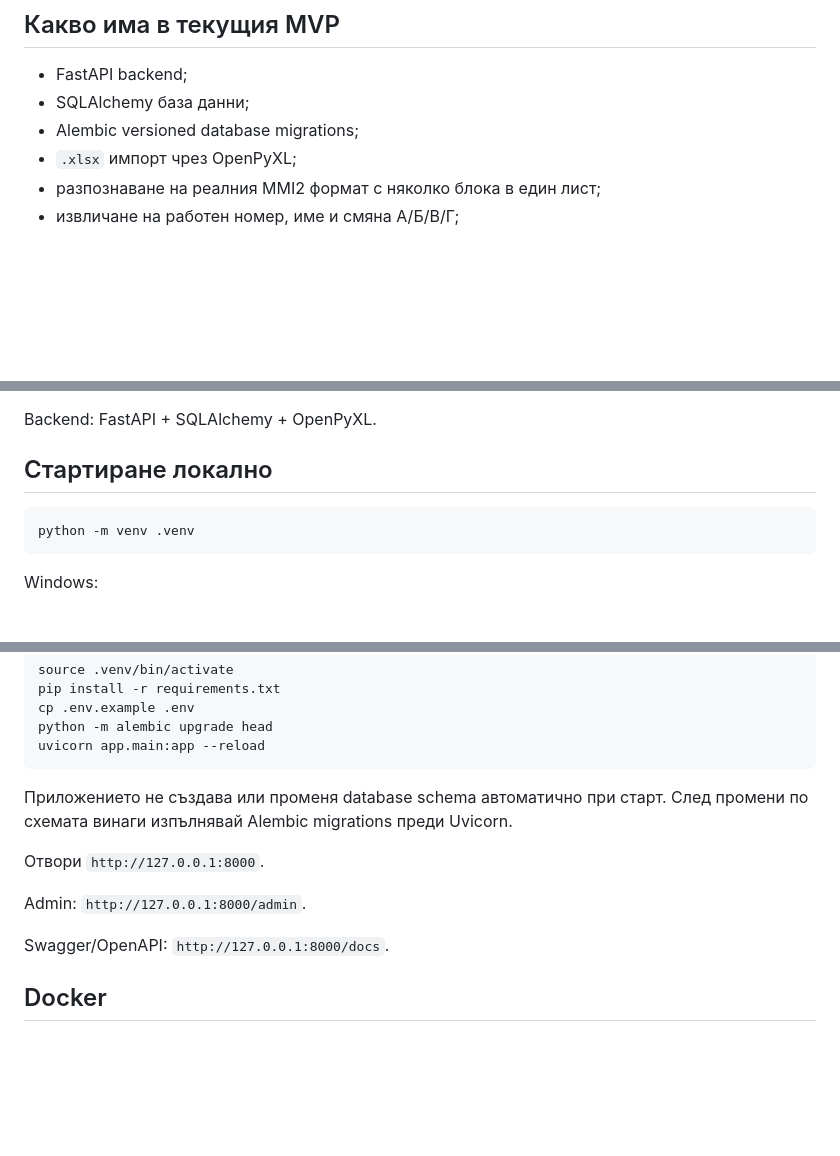
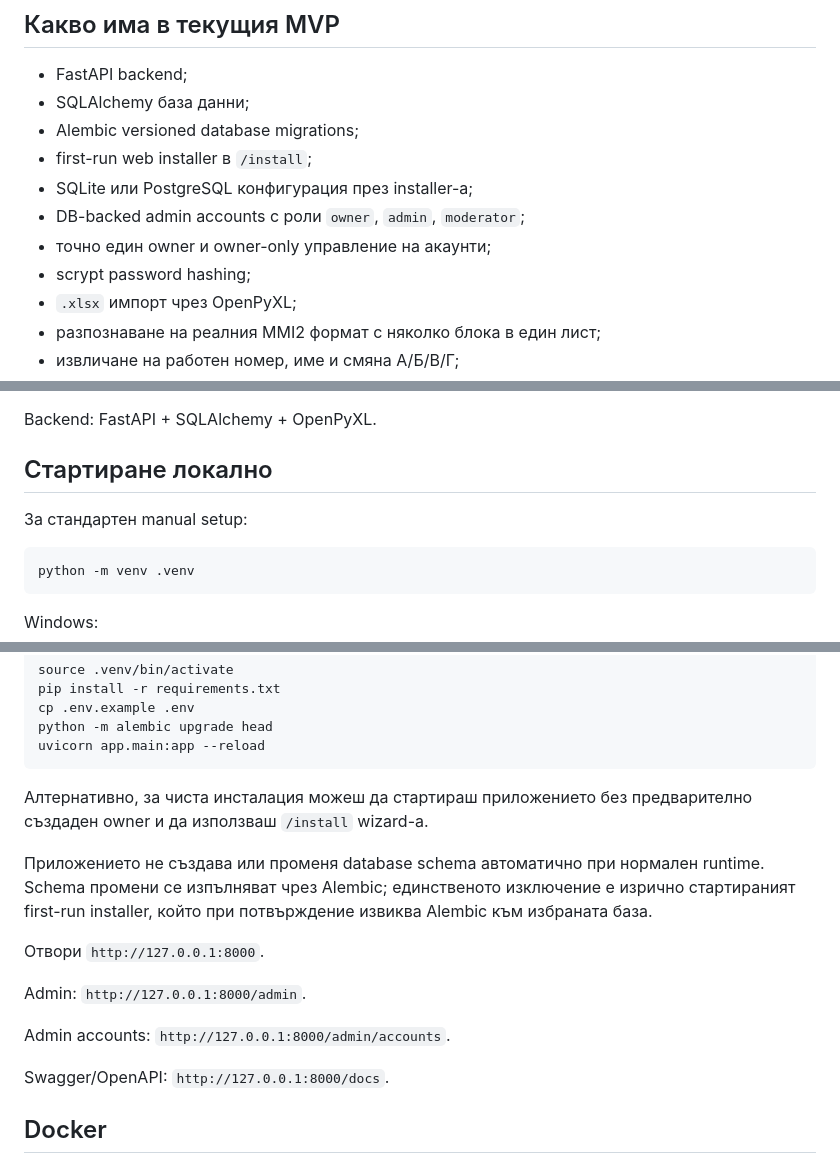
Before and after one commit to drnecrotix/MMI2, a Markdown page: README.md, 3 parts joined by grey strips. Rendered like a GitHub page; blank space fills up the shorter version.

````diff
--- a/README.md
+++ b/README.md
@@ -30,6 +30,11 @@
 - FastAPI backend;
 - SQLAlchemy база данни;
 - Alembic versioned database migrations;
+- first-run web installer в `/install`;
+- SQLite или PostgreSQL конфигурация през installer-а;
+- DB-backed admin accounts с роли `owner`, `admin`, `moderator`;
+- точно един owner и owner-only управление на акаунти;
+- scrypt password hashing;
 - `.xlsx` импорт чрез OpenPyXL;
 - разпознаване на реалния MMI2 формат с няколко блока в един лист;
 - извличане на работен номер, име и смяна А/Б/В/Г;
@@ -92,6 +159,8 @@ Backend: FastAPI + SQLAlchemy + OpenPyXL.
 
 ## Стартиране локално
 
+За стандартен manual setup:
+
 ```bash
 python -m venv .venv
 ```
@@ -116,11 +185,15 @@ python -m alembic upgrade head
 uvicorn app.main:app --reload
 ```
 
-Приложението не създава или променя database schema автоматично при старт. След промени по схемата винаги изпълнявай Alembic migrations преди Uvicorn.
+Алтернативно, за чиста инсталация можеш да стартираш приложението без предварително създаден owner и да използваш `/install` wizard-а.
+
+Приложението не създава или променя database schema автоматично при нормален runtime. Schema промени се изпълняват чрез Alembic; единственото изключение е изрично стартираният first-run installer, който при потвърждение извиква Alembic към избраната база.
 
 Отвори `http://127.0.0.1:8000`.
 
 Admin: `http://127.0.0.1:8000/admin`.
+
+Admin accounts: `http://127.0.0.1:8000/admin/accounts`.
 
 Swagger/OpenAPI: `http://127.0.0.1:8000/docs`.
 
````
Also changed, not shown: other parts of README.md (+63 -1 lines).
